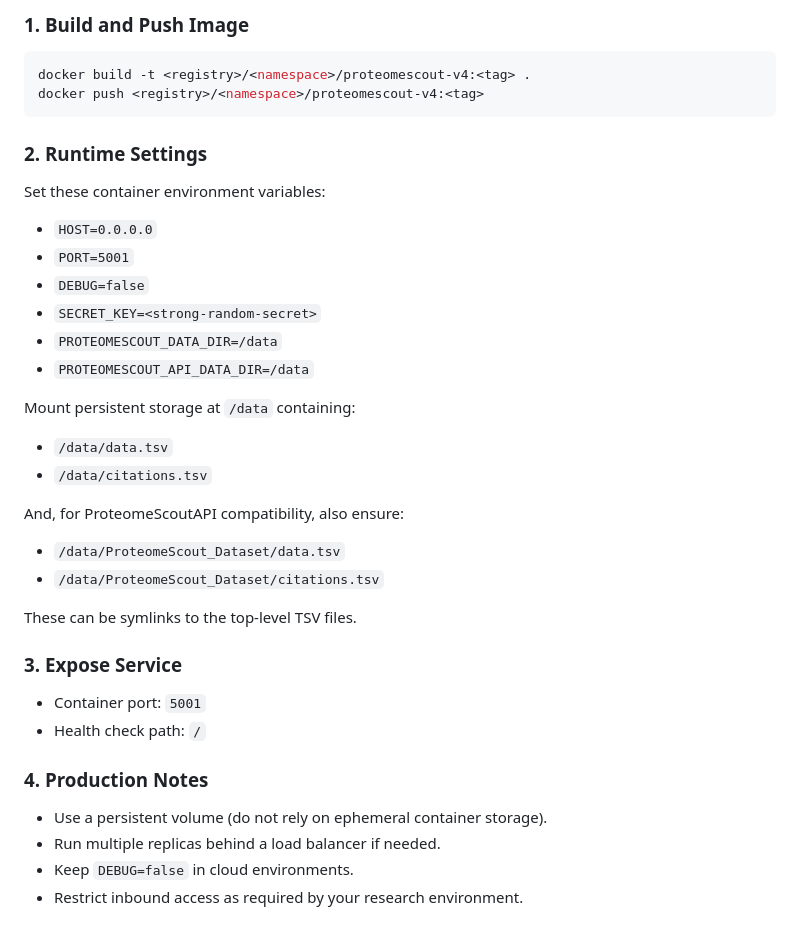
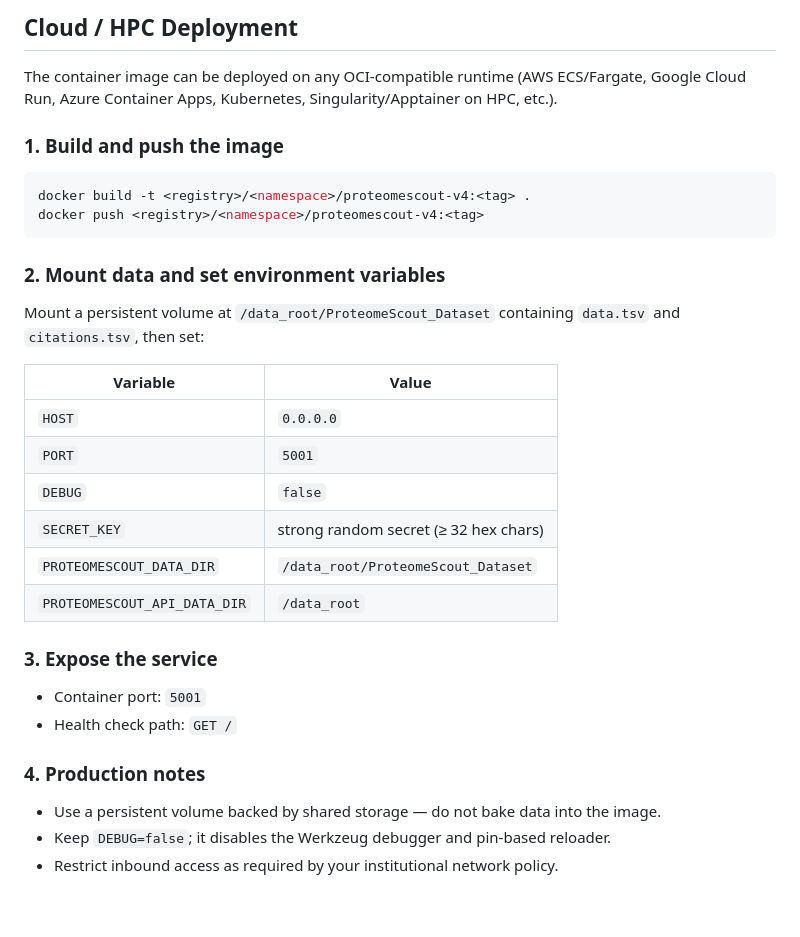
Before and after one commit to NaegleLab/proteomescout-v4, a Markdown page: README.md, the part around one of its changes. Drawn GitHub-style.

````diff
--- a/README.md
+++ b/README.md
@@ -116,42 +139,37 @@ Google Cloud Run, Azure Container Apps, and Kubernetes.
 
-### 1. Build and Push Image
+## Cloud / HPC Deployment
+
+The container image can be deployed on any OCI-compatible runtime
+(AWS ECS/Fargate, Google Cloud Run, Azure Container Apps, Kubernetes, Singularity/Apptainer on HPC, etc.).
+
+### 1. Build and push the image
 
 ```bash
 docker build -t <registry>/<namespace>/proteomescout-v4:<tag> .
 docker push <registry>/<namespace>/proteomescout-v4:<tag>
 ```
 
-### 2. Runtime Settings
+### 2. Mount data and set environment variables
 
-Set these container environment variables:
+Mount a persistent volume at `/data_root/ProteomeScout_Dataset` containing
+`data.tsv` and `citations.tsv`, then set:
 
-- `HOST=0.0.0.0`
-- `PORT=5001`
-- `DEBUG=false`
-- `SECRET_KEY=<strong-random-secret>`
-- `PROTEOMESCOUT_DATA_DIR=/data`
-- `PROTEOMESCOUT_API_DATA_DIR=/data`
+| Variable | Value |
+|---|---|
+| `HOST` | `0.0.0.0` |
+| `PORT` | `5001` |
+| `DEBUG` | `false` |
+| `SECRET_KEY` | strong random secret (≥ 32 hex chars) |
+| `PROTEOMESCOUT_DATA_DIR` | `/data_root/ProteomeScout_Dataset` |
+| `PROTEOMESCOUT_API_DATA_DIR` | `/data_root` |
 
-Mount persistent storage at `/data` containing:
-
-- `/data/data.tsv`
-- `/data/citations.tsv`
-
-And, for ProteomeScoutAPI compatibility, also ensure:
-
-- `/data/ProteomeScout_Dataset/data.tsv`
-- `/data/ProteomeScout_Dataset/citations.tsv`
-
-These can be symlinks to the top-level TSV files.
-
-### 3. Expose Service
+### 3. Expose the service
 
 - Container port: `5001`
-- Health check path: `/`
+- Health check path: `GET /`
 
-### 4. Production Notes
+### 4. Production notes
 
-- Use a persistent volume (do not rely on ephemeral container storage).
-- Run multiple replicas behind a load balancer if needed.
-- Keep `DEBUG=false` in cloud environments.
-- Restrict inbound access as required by your research environment.
+- Use a persistent volume backed by shared storage — do not bake data into the image.
+- Keep `DEBUG=false`; it disables the Werkzeug debugger and pin-based reloader.
+- Restrict inbound access as required by your institutional network policy.
````
Also changed, not shown: other parts of README.md (+62 -39 lines).
